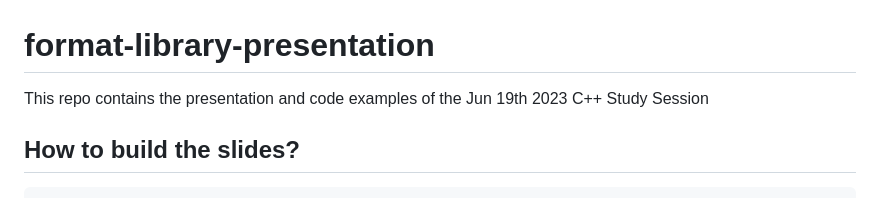
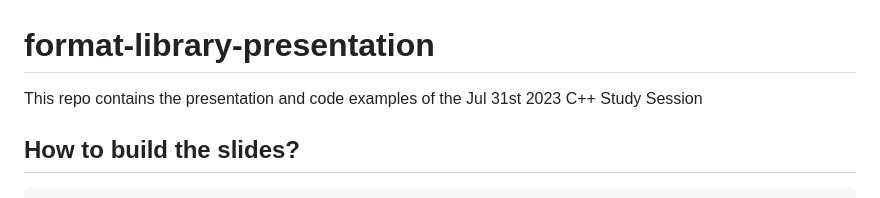
Before and after one commit to francisco-anchorage/format-library-presentation, a Markdown page: README.md, the part around the change. GitHub-like rendering.

```diff
--- a/README.md
+++ b/README.md
@@ -1,5 +1,5 @@
 # format-library-presentation
-This repo contains the presentation and code examples of the Jun 19th 2023 C++ Study Session
+This repo contains the presentation and code examples of the Jul 31st 2023 C++ Study Session
 
 ## How to build the slides?
 
```
Also changed, not shown: PITCHME.md (+94 -4 lines), assets/victor-linkedin.png (added).
